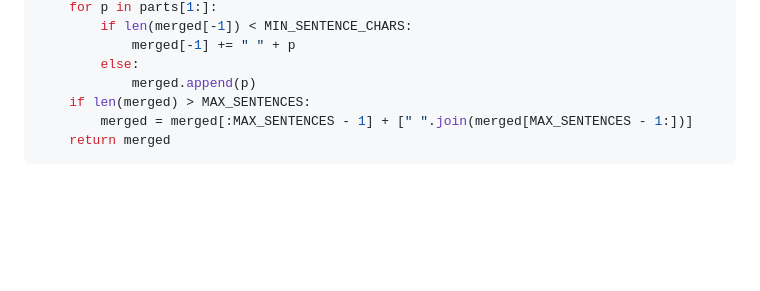
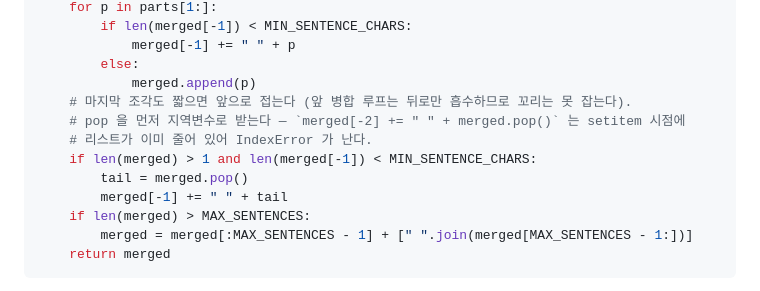
Before and after one commit to ingon1026/talking-drawing-avatar, a Markdown page: plans/2026-07-31-llm-emotion-and-mouth-shaping.md, the part around the change. Drawn GitHub-style; blank space fills up the shorter version.

Commit message:
docs(plans): fix the sentence-merge code the plan handed to Task 1
The plan's splitter only folded short fragments forward, so a trailing
one stood alone — and the first correction had an evaluation-order bug
(merged[-2] += ... merged.pop() resolves the setitem index after the
list already shrank). Both caught in review; the plan now carries what
actually shipped.

```diff
--- a/plans/2026-07-31-llm-emotion-and-mouth-shaping.md
+++ b/plans/2026-07-31-llm-emotion-and-mouth-shaping.md
@@ -124,6 +124,12 @@ def split_sentences(text: str) -> list[str]:
             merged[-1] += " " + p
         else:
             merged.append(p)
+    # 마지막 조각도 짧으면 앞으로 접는다 (앞 병합 루프는 뒤로만 흡수하므로 꼬리는 못 잡는다).
+    # pop 을 먼저 지역변수로 받는다 — `merged[-2] += " " + merged.pop()` 는 setitem 시점에
+    # 리스트가 이미 줄어 있어 IndexError 가 난다.
+    if len(merged) > 1 and len(merged[-1]) < MIN_SENTENCE_CHARS:
+        tail = merged.pop()
+        merged[-1] += " " + tail
     if len(merged) > MAX_SENTENCES:
         merged = merged[:MAX_SENTENCES - 1] + [" ".join(merged[MAX_SENTENCES - 1:])]
     return merged
```
